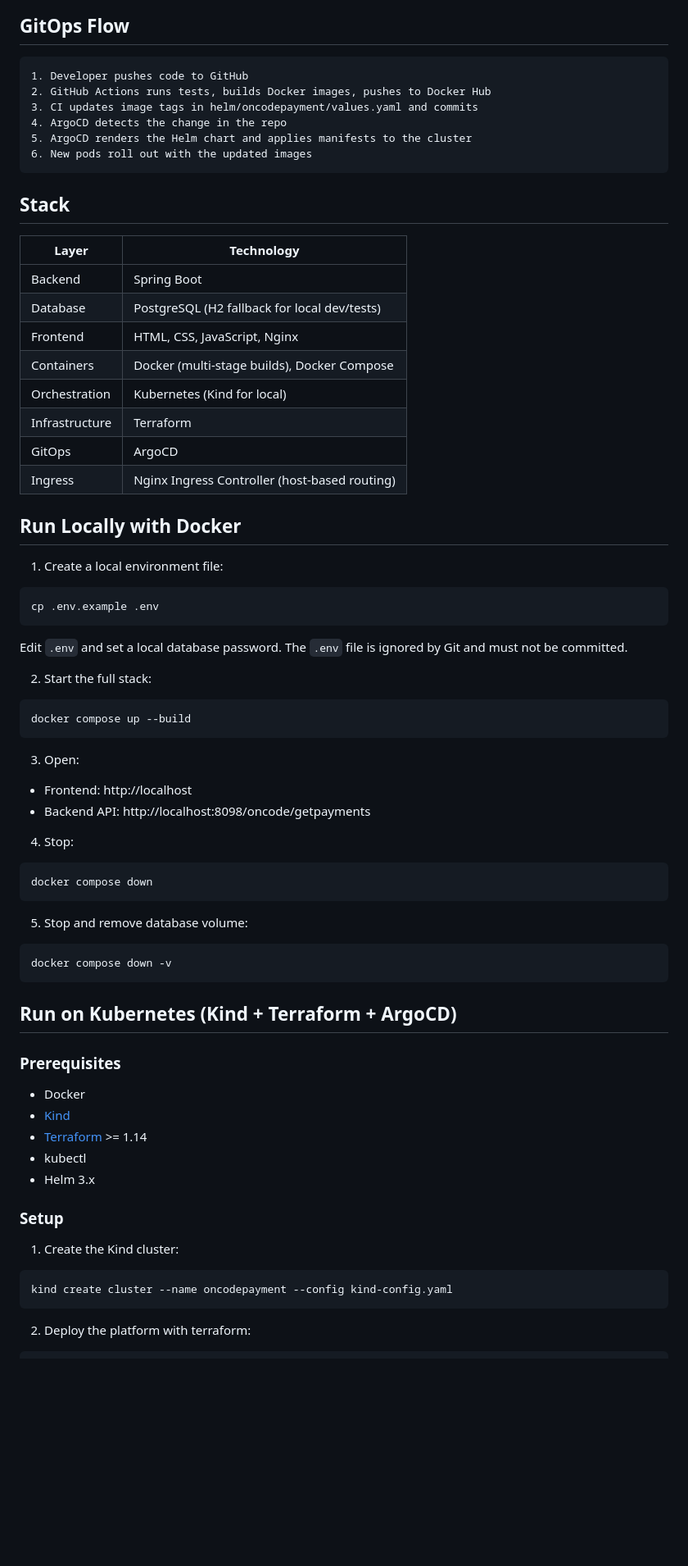
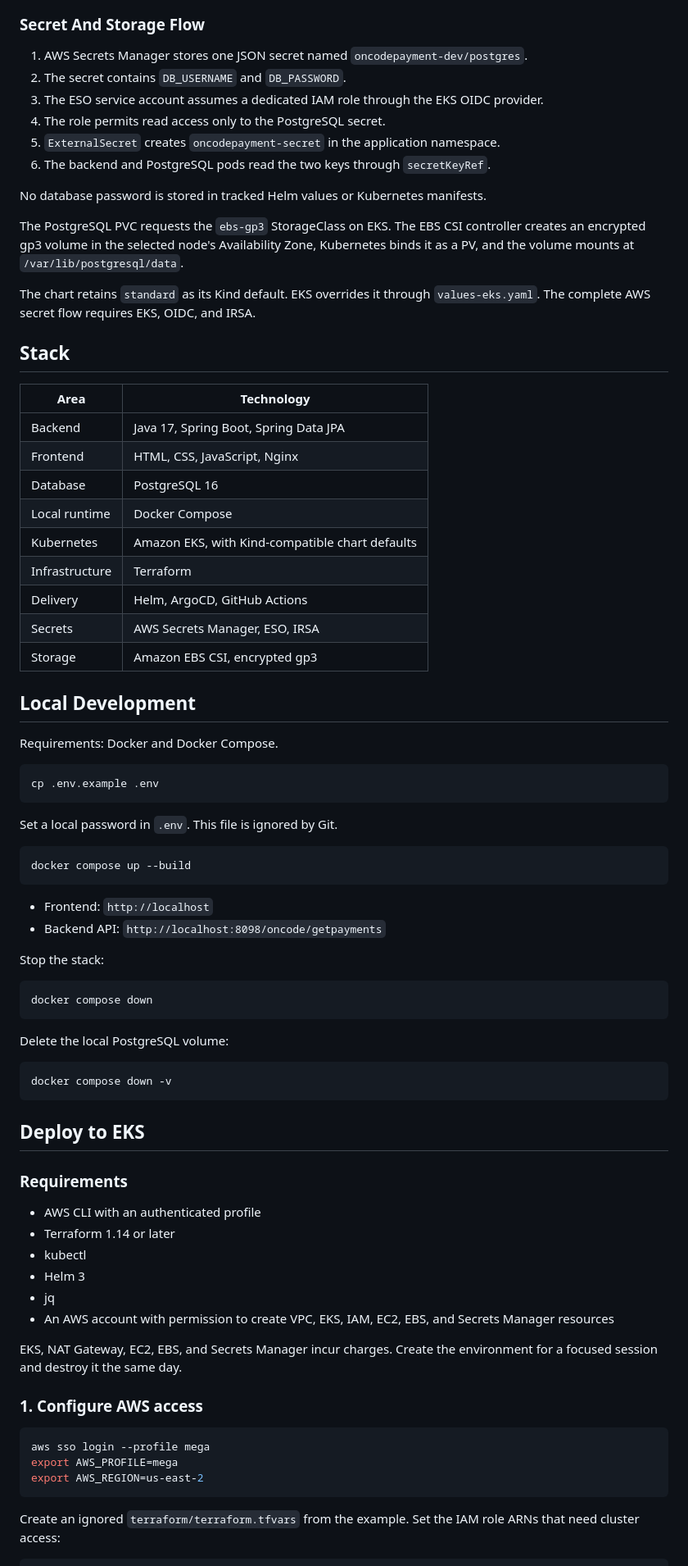
Before and after one commit to DNinjaDev07/oncodepayment, a Markdown page: README.md, the part around one of its changes. Shown at 82% size. Rendered like a GitHub page; blank space fills up the shorter version.

Commit message:
updated README section to add new updates

````diff
--- a/README.md
+++ b/README.md
@@ -70,73 +47,84 @@ flowchart TB
 ```
 
-## GitOps Flow
+### Secret And Storage Flow
 
-```
-1. Developer pushes code to GitHub
-2. GitHub Actions runs tests, builds Docker images, pushes to Docker Hub
-3. CI updates image tags in helm/oncodepayment/values.yaml and commits
-4. ArgoCD detects the change in the repo
-5. ArgoCD renders the Helm chart and applies manifests to the cluster
-6. New pods roll out with the updated images
-```
+1. AWS Secrets Manager stores one JSON secret named `oncodepayment-dev/postgres`.
+2. The secret contains `DB_USERNAME` and `DB_PASSWORD`.
+3. The ESO service account assumes a dedicated IAM role through the EKS OIDC provider.
+4. The role permits read access only to the PostgreSQL secret.
+5. `ExternalSecret` creates `oncodepayment-secret` in the application namespace.
+6. The backend and PostgreSQL pods read the two keys through `secretKeyRef`.
+
+No database password is stored in tracked Helm values or Kubernetes manifests.
+
+The PostgreSQL PVC requests the `ebs-gp3` StorageClass on EKS. The EBS CSI controller creates an encrypted gp3 volume in the selected node's Availability Zone, Kubernetes binds it as a PV, and the volume mounts at `/var/lib/postgresql/data`.
+
+The chart retains `standard` as its Kind default. EKS overrides it through `values-eks.yaml`. The complete AWS secret flow requires EKS, OIDC, and IRSA.
 
 ## Stack
 
-| Layer | Technology |
-|-------|-----------|
-| Backend | Spring Boot |
-| Database | PostgreSQL (H2 fallback for local dev/tests) |
+| Area | Technology |
+| --- | --- |
+| Backend | Java 17, Spring Boot, Spring Data JPA |
 | Frontend | HTML, CSS, JavaScript, Nginx |
-| Containers | Docker (multi-stage builds), Docker Compose |
-| Orchestration | Kubernetes (Kind for local) |
+| Database | PostgreSQL 16 |
+| Local runtime | Docker Compose |
+| Kubernetes | Amazon EKS, with Kind-compatible chart defaults |
 | Infrastructure | Terraform |
-| GitOps | ArgoCD |
-| Ingress | Nginx Ingress Controller (host-based routing) |
+| Delivery | Helm, ArgoCD, GitHub Actions |
+| Secrets | AWS Secrets Manager, ESO, IRSA |
+| Storage | Amazon EBS CSI, encrypted gp3 |
 
-## Run Locally with Docker
+## Local Development
 
-1. Create a local environment file:
+Requirements: Docker and Docker Compose.
+
 ```bash
 cp .env.example .env
 ```
 
-Edit `.env` and set a local database password. The `.env` file is ignored by Git and must not be committed.
+Set a local password in `.env`. This file is ignored by Git.
 
-2. Start the full stack:
 ```bash
 docker compose up --build
 ```
 
-3. Open:
-- Frontend: http://localhost
-- Backend API: http://localhost:8098/oncode/getpayments
+- Frontend: `http://localhost`
+- Backend API: `http://localhost:8098/oncode/getpayments`
 
-4. Stop:
+Stop the stack:
+
 ```bash
 docker compose down
 ```
 
-5. Stop and remove database volume:
+Delete the local PostgreSQL volume:
+
 ```bash
 docker compose down -v
 ```
 
-## Run on Kubernetes (Kind + Terraform + ArgoCD)
+## Deploy to EKS
 
-### Prerequisites
+### Requirements
 
-- Docker
-- [Kind](https://kind.sigs.k8s.io/)
-- [Terraform](https://www.terraform.io/) >= 1.14
+- AWS CLI with an authenticated profile
+- Terraform 1.14 or later
 - kubectl
-- Helm 3.x
+- Helm 3
+- jq
+- An AWS account with permission to create VPC, EKS, IAM, EC2, EBS, and Secrets Manager resources
 
-### Setup
+EKS, NAT Gateway, EC2, EBS, and Secrets Manager incur charges. Create the environment for a focused session and destroy it the same day.
 
-1. Create the Kind cluster:
+### 1. Configure AWS access
+
 ```bash
-kind create cluster --name oncodepayment --config kind-config.yaml
+aws sso login --profile mega
+export AWS_PROFILE=mega
+export AWS_REGION=us-east-2
 ```
 
-2. Deploy the platform with terraform:
+Create an ignored `terraform/terraform.tfvars` from the example. Set the IAM role ARNs that need cluster access:
+
 ```bash
````
Also changed, not shown: other parts of README.md (+205 -166 lines).
